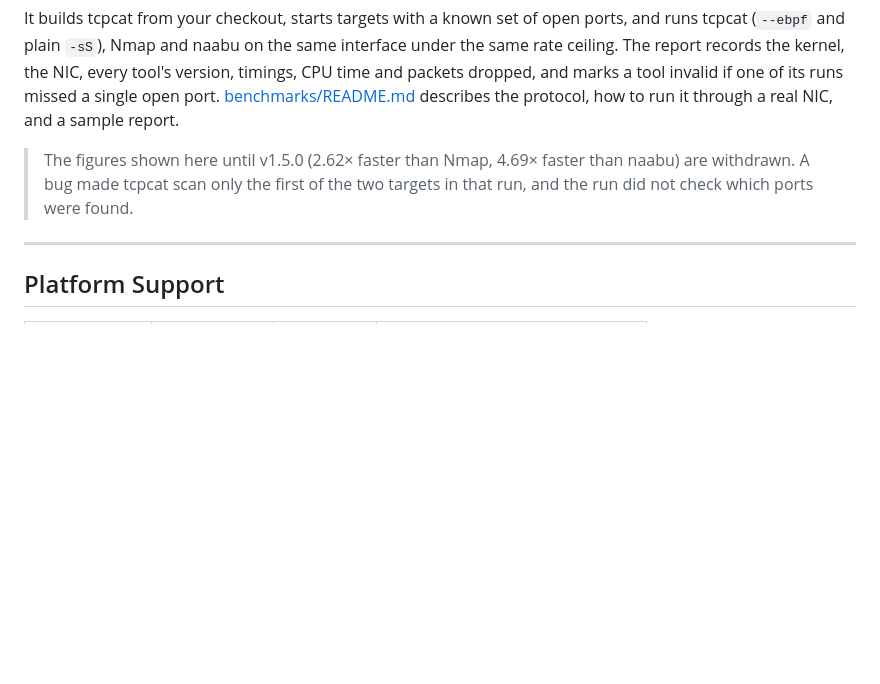
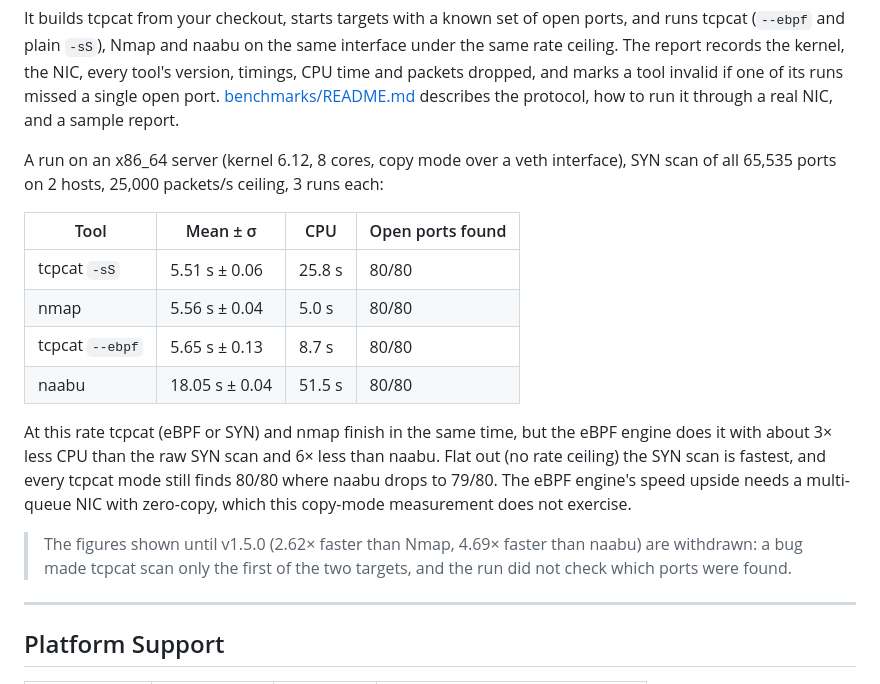
Before and after one commit to NycolazSec/tcpcat, a Markdown page: README.md, the part around the change. Rendered like a GitHub page; blank space fills up the shorter version.

Commit message:
docs: publish the real server benchmark numbers
Measured on an x86_64 server (kernel 6.12, copy mode over veth), SYN scan of
65,535 ports on 2 hosts at a 25,000 pps ceiling: tcpcat -sS 5.51 s, nmap
5.56 s, tcpcat --ebpf 5.65 s, naabu 18.05 s, all 80/80. At this rate the eBPF
engine ties nmap in time with ~3x less CPU than the SYN scan; flat out the SYN
scan is fastest and every tcpcat mode stays 80/80 where naabu drops to 79/80.
No speed claim beyond what copy mode shows; zero-copy on a multi-queue NIC is
unmeasured.

```diff
--- a/README.md
+++ b/README.md
@@ -698,9 +698,27 @@ invalid if one of its runs missed a single open port.
 [benchmarks/README.md](benchmarks/README.md) describes the protocol, how to run
 it through a real NIC, and a sample report.
 
-> The figures shown here until v1.5.0 (2.62× faster than Nmap, 4.69× faster
-> than naabu) are withdrawn. A bug made tcpcat scan only the first of the two
-> targets in that run, and the run did not check which ports were found.
+A run on an x86_64 server (kernel 6.12, 8 cores, copy mode over a veth
+interface), SYN scan of all 65,535 ports on 2 hosts, 25,000 packets/s ceiling,
+3 runs each:
+
+| Tool | Mean ± σ | CPU | Open ports found |
+|------|----------|-----|------------------|
+| tcpcat `-sS` | 5.51 s ± 0.06 | 25.8 s | 80/80 |
+| nmap | 5.56 s ± 0.04 | 5.0 s | 80/80 |
+| tcpcat `--ebpf` | 5.65 s ± 0.13 | 8.7 s | 80/80 |
+| naabu | 18.05 s ± 0.04 | 51.5 s | 80/80 |
+
+At this rate tcpcat (eBPF or SYN) and nmap finish in the same time, but the
+eBPF engine does it with about 3× less CPU than the raw SYN scan and 6× less
+than naabu. Flat out (no rate ceiling) the SYN scan is fastest, and every
+tcpcat mode still finds 80/80 where naabu drops to 79/80. The eBPF engine's
+speed upside needs a multi-queue NIC with zero-copy, which this copy-mode
+measurement does not exercise.
+
+> The figures shown until v1.5.0 (2.62× faster than Nmap, 4.69× faster than
+> naabu) are withdrawn: a bug made tcpcat scan only the first of the two
+> targets, and the run did not check which ports were found.
 
 ---
 
```
